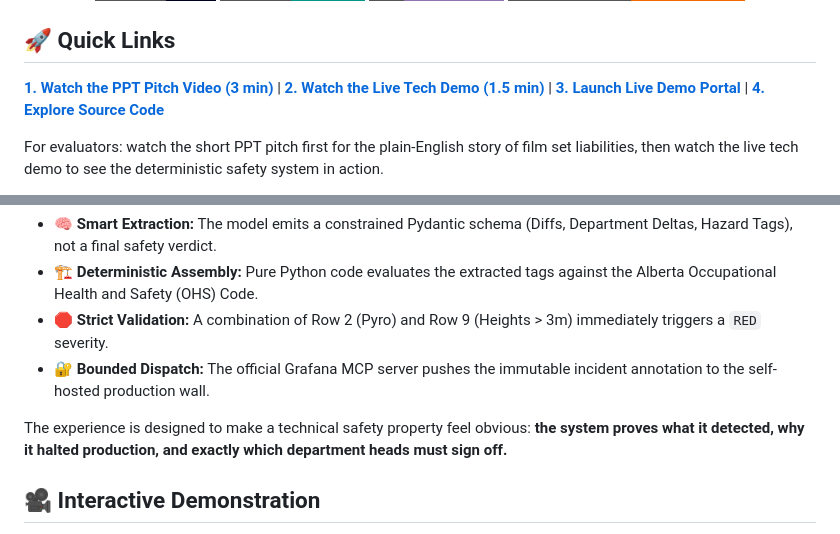
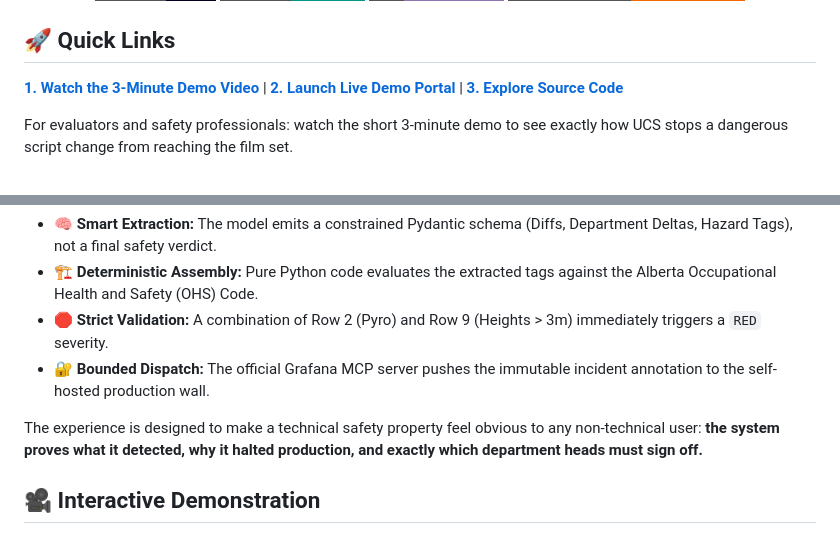
Before and after one commit to deveraux-dev/google-cinema-hacka, a Markdown page: README.md, 2 parts joined by grey strips. GitHub-like rendering; badges without logos.

Commit message:
docs: Consolidate to single demo video and enhance non-technical readability

```diff
--- a/README.md
+++ b/README.md
@@ -16,7 +16,7 @@
 
 ## 🚀 Quick Links
 
-**[1. Watch the PPT Pitch Video (3 min)](#)** | **[2. Watch the Live Tech Demo (1.5 min)](#)** | **[3. Launch Live Demo Portal](#)** | **[4. Explore Source Code](#)**
+**[1. Watch the 3-Minute Demo Video](#)** | **[2. Launch Live Demo Portal](#)** | **[3. Explore Source Code](#)**
 
-For evaluators: watch the short PPT pitch first for the plain-English story of film set liabilities, then watch the live tech demo to see the deterministic safety system in action.
+For evaluators and safety professionals: watch the short 3-minute demo to see exactly how UCS stops a dangerous script change from reaching the film set.
 
@@ -68,7 +57,7 @@ Generative models are phenomenal at parsing unstructured script text into struct
 - 🛑 **Strict Validation:** A combination of Row 2 (Pyro) and Row 9 (Heights > 3m) immediately triggers a `RED` severity.
 - 🔐 **Bounded Dispatch:** The official Grafana MCP server pushes the immutable incident annotation to the self-hosted production wall.
 
-The experience is designed to make a technical safety property feel obvious: **the system proves what it detected, why it halted production, and exactly which department heads must sign off.**
+The experience is designed to make a technical safety property feel obvious to any non-technical user: **the system proves what it detected, why it halted production, and exactly which department heads must sign off.**
 
 ## 🎥 Interactive Demonstration
 
```
Also changed, not shown: other parts of README.md (+7 -18 lines).
